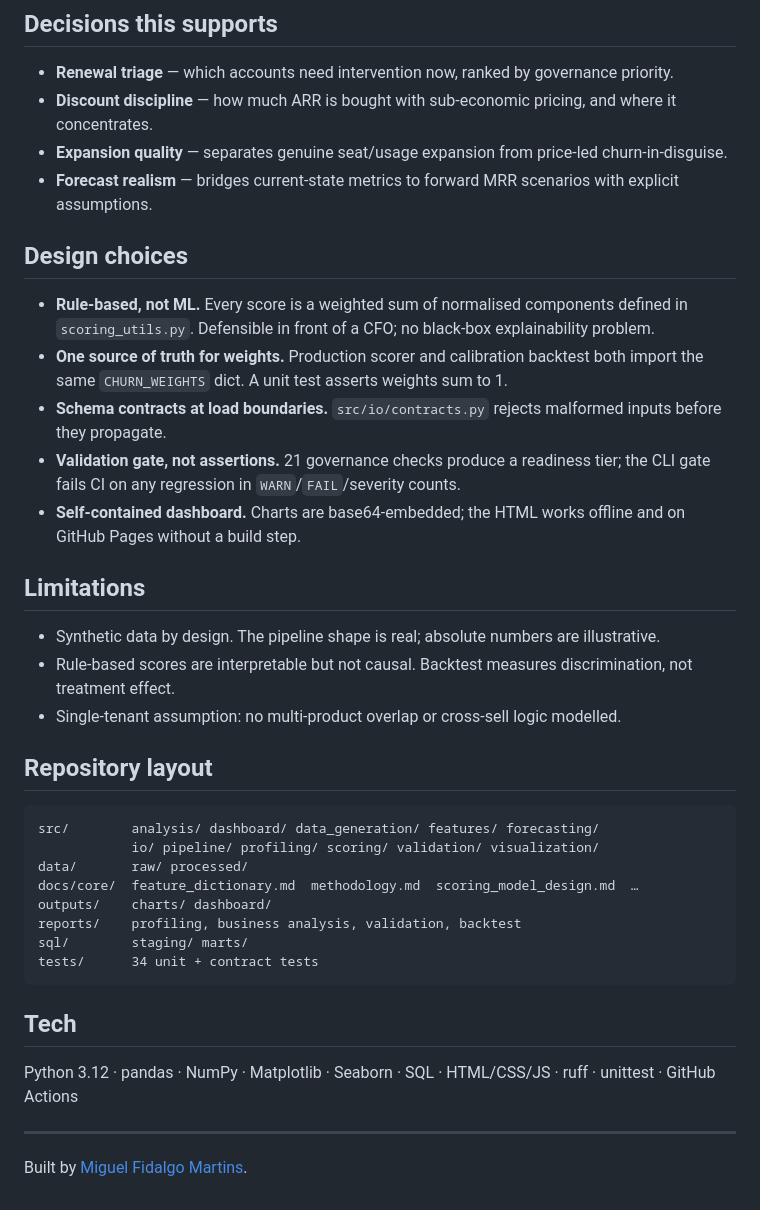
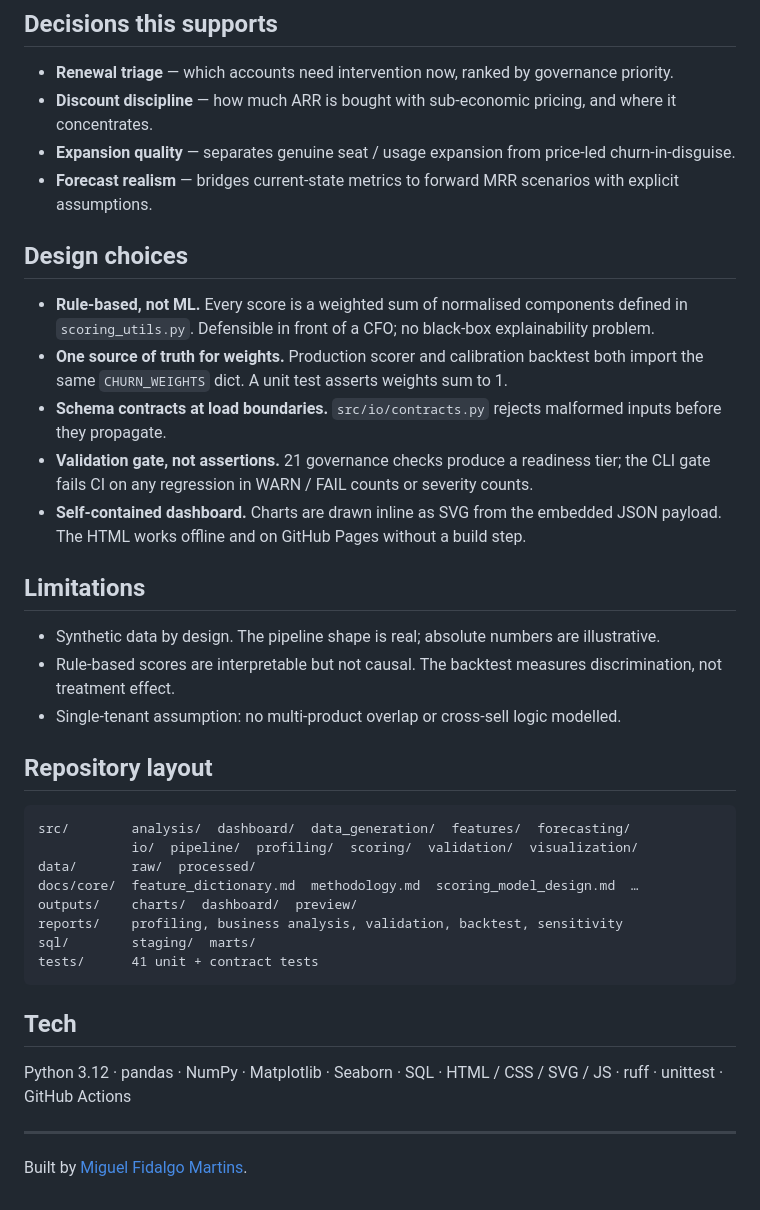
Before and after one commit to mfidalgomartins/b2b-saas-revenue-quality-churn-os, a Markdown page: README.md, the part around one of its changes. Drawn GitHub-style.

````diff
--- a/README.md
+++ b/README.md
@@ -63,7 +69,7 @@ python src/validation/check_validation_gate.py \
 
 - **Renewal triage** — which accounts need intervention now, ranked by governance priority.
 - **Discount discipline** — how much ARR is bought with sub-economic pricing, and where it concentrates.
-- **Expansion quality** — separates genuine seat/usage expansion from price-led churn-in-disguise.
+- **Expansion quality** — separates genuine seat / usage expansion from price-led churn-in-disguise.
 - **Forecast realism** — bridges current-state metrics to forward MRR scenarios with explicit assumptions.
 
 ## Design choices
@@ -71,31 +77,31 @@ python src/validation/check_validation_gate.py \
 - **Rule-based, not ML.** Every score is a weighted sum of normalised components defined in `scoring_utils.py`. Defensible in front of a CFO; no black-box explainability problem.
 - **One source of truth for weights.** Production scorer and calibration backtest both import the same `CHURN_WEIGHTS` dict. A unit test asserts weights sum to 1.
 - **Schema contracts at load boundaries.** `src/io/contracts.py` rejects malformed inputs before they propagate.
-- **Validation gate, not assertions.** 21 governance checks produce a readiness tier; the CLI gate fails CI on any regression in `WARN`/`FAIL`/severity counts.
-- **Self-contained dashboard.** Charts are base64-embedded; the HTML works offline and on GitHub Pages without a build step.
+- **Validation gate, not assertions.** 21 governance checks produce a readiness tier; the CLI gate fails CI on any regression in WARN / FAIL counts or severity counts.
+- **Self-contained dashboard.** Charts are drawn inline as SVG from the embedded JSON payload. The HTML works offline and on GitHub Pages without a build step.
 
 ## Limitations
 
 - Synthetic data by design. The pipeline shape is real; absolute numbers are illustrative.
-- Rule-based scores are interpretable but not causal. Backtest measures discrimination, not treatment effect.
+- Rule-based scores are interpretable but not causal. The backtest measures discrimination, not treatment effect.
 - Single-tenant assumption: no multi-product overlap or cross-sell logic modelled.
 
 ## Repository layout
 
 ```
-src/        analysis/ dashboard/ data_generation/ features/ forecasting/
-            io/ pipeline/ profiling/ scoring/ validation/ visualization/
-data/       raw/ processed/
+src/        analysis/  dashboard/  data_generation/  features/  forecasting/
+            io/  pipeline/  profiling/  scoring/  validation/  visualization/
+data/       raw/  processed/
 docs/core/  feature_dictionary.md  methodology.md  scoring_model_design.md  …
-outputs/    charts/ dashboard/
-reports/    profiling, business analysis, validation, backtest
-sql/        staging/ marts/
-tests/      34 unit + contract tests
+outputs/    charts/  dashboard/  preview/
+reports/    profiling, business analysis, validation, backtest, sensitivity
+sql/        staging/  marts/
+tests/      41 unit + contract tests
 ```
 
 ## Tech
 
-Python 3.12 · pandas · NumPy · Matplotlib · Seaborn · SQL · HTML/CSS/JS · ruff · unittest · GitHub Actions
+Python 3.12 · pandas · NumPy · Matplotlib · Seaborn · SQL · HTML / CSS / SVG / JS · ruff · unittest · GitHub Actions
 
 ---
 
````
Also changed, not shown: other parts of README.md (+16 -10 lines), outputs/preview/dashboard-hero.png (added), 7 other files.
